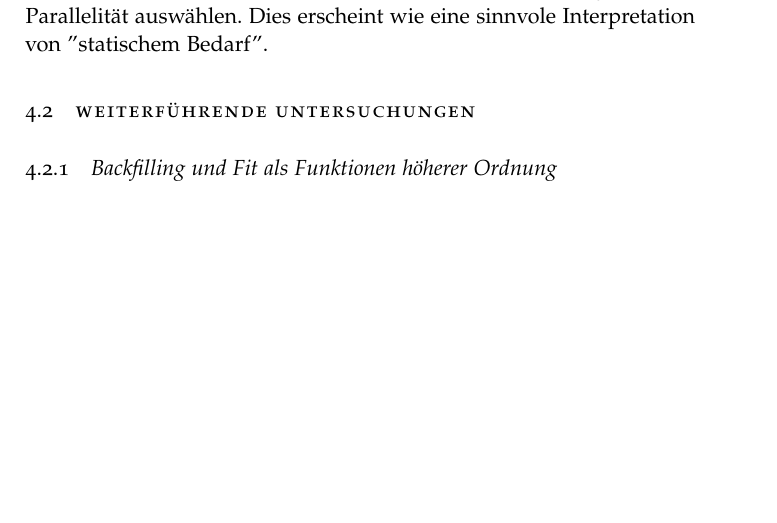
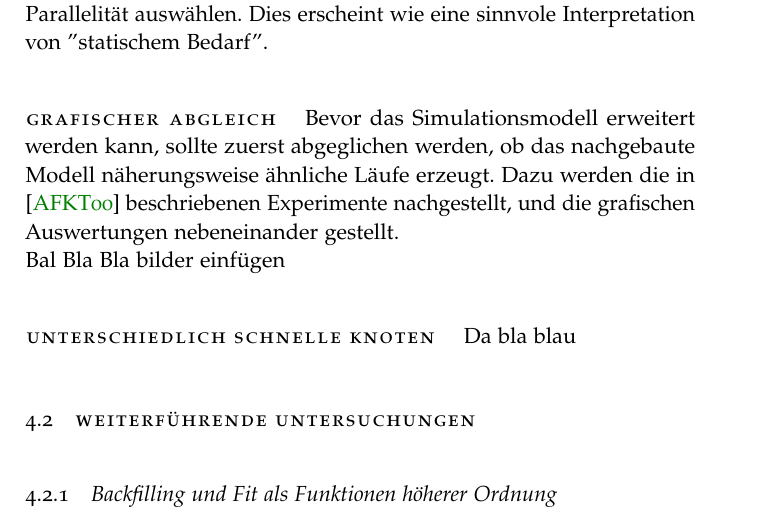
Before and after one commit to HendrikRassmann/BAGit, a LaTeX thesis (thesis.tex, which reads chapter/4-evaluation.tex): part of page 17 of 23, cut so that both start at the same text, the shorter picture padded with empty space. Compiled offline with pdfLaTeX.

Commit message:
last commit was a long time ago

```diff
--- a/chapter/4-evaluation.tex
+++ b/chapter/4-evaluation.tex
@@ -28,17 +28,20 @@ In \cite{Arn99} wird zwischen der Bearbeitungszeit ("processing time") und der L
 Bei der Simulation von SPT und LPT Läufen entstand folgendes Problem: Die Ergebnisse von \cite{Arn99} ließen sich korrekt Reproduzieren, solange alle Aufträge sequentiell waren. Sobald auch parallele Aufträge untergemischt wurden, entstanden geringe Abweichungen. (bild einfügen)\\
 Es scheint, als würde der SPT Algorithmus in \cite{Arn99} nicht den Auftrag $j$ mit der geringsten Bearbeitungszeit $p_j$ auswählen, sondern denjenigen, der die geringste Zeit in Anspruch nimmt. Zum Beispiel würde $j_1$ mit $p_{j_1} = 10, \pi_{j_1} = 5$ gegenüber $j_2$ mit $p_{j_2} = 4, \pi_{j_1} = 1$ vorgezogen werden, da $j_1$ für $10/5 = 2$  Zeiteinheiten und $j_2$ für $4/1 = 4$ Zeiteinheiten ausgeführt wird.\\
 Dies erfordert eine Einfach Apassung bzw. Interpretation des SPT Algorithmus. Es wird nach genannter Bearbeitungszeit geteilt durch den jeweiligen Grad an Parallelität sortiert. Diese Anpassung ergibt allerdings nur Sinn, solange alle Knoten mit der selben Geschwindigkeit arbeiten. Sobald Knoten unterschiedliche Geschwindigkeitseigenschaften besitzen, muss man die Bearbeitungszeit $j_p$ durch die Summe der Geschwindigkeiten der schnellsten freien Knoten teilen, um ein korrektes Ergebnis zu erhalten. Jedoch kann nun nicht bestimmt werden, wie lange ein Auftrag laufen wird, wenn nicht genügend Knoten zur Verfügung stehen. Zwar könnte man ähnlich dem Backfilling-Verfahren für jeden Auftrag vorhersehen, wann genügend Knoten bereitstehen werden, und dann die in der Zukunft freien Knoten zur Bestimmung der Laufzeit nutzen. Dies ist aber eine unverhälltnismäßige Verkomplizierung eines eigentlich eleganten Algorithmus.\\
-Dieses Problem wird in \cite{Arn99} auch beschrieben, und es wird ohne nähere Erläuterung angegeben, den ''statischen Bedarf'' der Aufträge zur Selektion zu verwenden. Aus diesen Gründen werden in dieser Arbeit LPT und SPT nach dem Quotienten aus Bearbeitungszeit und Parallelität auswählen. Dies erscheint wie eine sinnvole Interpretation von ''statischem Bedarf''.
+Dieses Problem wird auch in \cite{Arn99} beschrieben, und es wird ohne nähere Erläuterung angegeben, den ''statischen Bedarf'' der Aufträge zur Selektion zu verwenden. Aus diesen Gründen werden in dieser Arbeit LPT und SPT nach dem Quotienten aus Bearbeitungszeit und Parallelität auswählen. Dies erscheint wie eine sinnvole Interpretation von ''statischem Bedarf''.
+\paragraph{Grafischer Abgleich}
+Bevor das Simulationsmodell erweitert werden kann, sollte zuerst abgeglichen werden, ob das nachgebaute Modell näherungsweise ähnliche Läufe erzeugt. Dazu werden die in \cite{Arn99} beschriebenen Experimente nachgestellt, und die grafischen Auswertungen nebeneinander gestellt.\\
+Bal Bla Bla bilder einfügen
 \begin{figure}
 \centering
 \subfloat[label 1]{{\includegraphics[scale=0.2]{./images/seq0.png}}}
 \qquad
 \subfloat[label 2]{{\includegraphics[scale=0.1]{./images/makespan_avgflowtime_seq.png}
 }}
-
-
 \end{figure}
 
+\paragraph{Unterschiedlich schnelle Knoten}
+Da bla blau
 
 \section{Weiterführende Untersuchungen}
 
```
Also changed, not shown: images/Figure_1_1.png (added), images/Figure_1_2.png (added), images/Figure_2_1.png (added), images/Figure_3_1.png (added), images/Figure_3_2.png (added), images/seqMakeSpan.png (deleted), images/seqMakespan.png (deleted), images/x-001.png (added), images/x-002.png (added), images/x-003.png (added), images/x-004.png (added), images/x-005.png (added), images/x-006.png (added), images/x-007.png (added).
